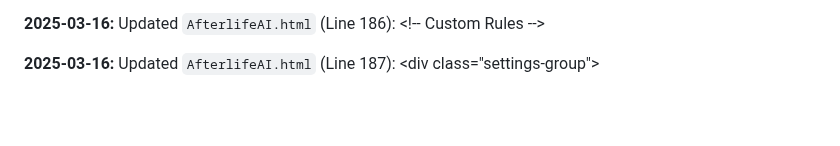
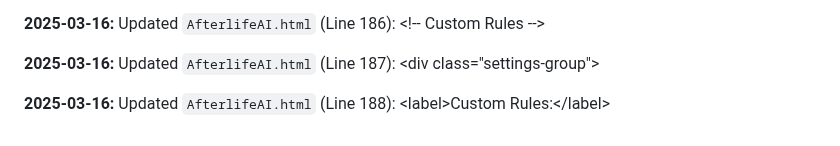
Before and after one commit to JayCoderr/AfterlifeReloaded, a Markdown page: README.md, the part around the change. Rendered like a GitHub page; blank space fills up the shorter version.

Commit message:
Appending update log to README.md

```diff
--- a/README.md
+++ b/README.md
@@ -462,3 +462,5 @@
 **2025-03-16:** Updated `AfterlifeAI.html` (Line 186): 				&lt;!-- Custom Rules --&gt;
 
 **2025-03-16:** Updated `AfterlifeAI.html` (Line 187): 				&lt;div class=&quot;settings-group&quot;&gt;
+
+**2025-03-16:** Updated `AfterlifeAI.html` (Line 188): 					&lt;label&gt;Custom Rules:&lt;/label&gt;
```
